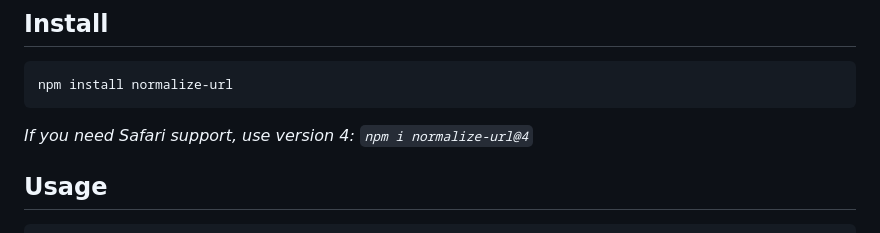
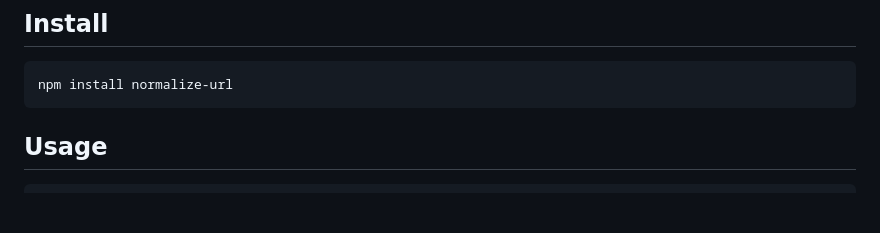
Before and after one commit to sindresorhus/normalize-url, a Markdown page: readme.md, the part around the change. GitHub-like rendering; blank space fills up the shorter version.

Commit message:
Remove outdated note about Safari
Fixes #183

````diff
--- a/readme.md
+++ b/readme.md
@@ -11,8 +11,6 @@ Useful when you need to display, store, deduplicate, sort, compare, etc, URLs.
 ```sh
 npm install normalize-url
 ```
-
-*If you need Safari support, use version 4: `npm i normalize-url@4`*
 
 ## Usage
 
````
